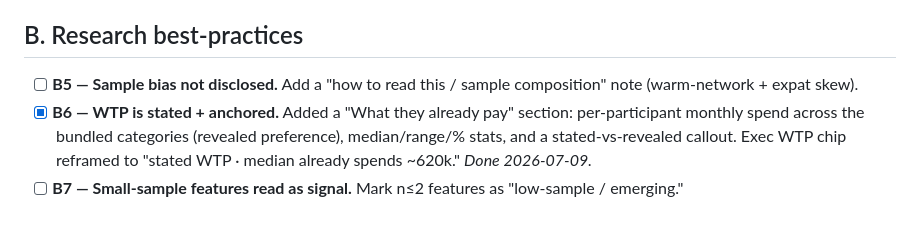
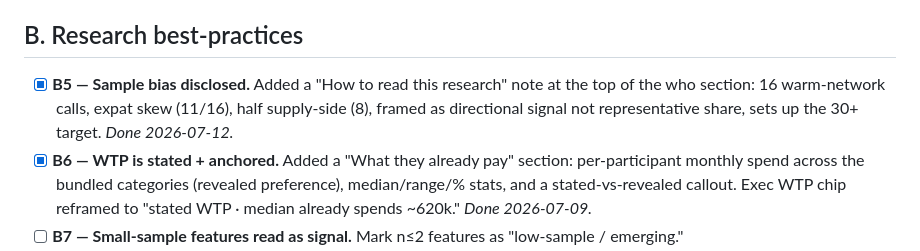
Before and after one commit to jctitan1045/vare-research, a Markdown page: DASHBOARD_AUDIT.md, the part around the change. GitHub-like rendering; blank space fills up the shorter version.

Commit message:
Checklist: B5 sample-composition note done
Co-Authored-By: Claude Opus 4.8 <noreply@anthropic.com>

```diff
--- a/DASHBOARD_AUDIT.md
+++ b/DASHBOARD_AUDIT.md
@@ -9,7 +9,7 @@ Best-practice + correctness review of the Waha research dashboard (started 2026-
 - [x] **A4 — Near-duplicate roadmap features.** Four features were double-represented as separate cards (and double-counted for anyone listing both variants): weekly-cadence≡community-programming, themed-events short≡curated, free-intro entry≡local, on-site-massage-therapist≡massage/bodywork. Removed the redundant card of each pair; added `FEATURE_ALIASES` normalizing votes at tally time with per-person de-dup so the surviving card shows the true combined count. Thinned event vertical renamed "Guided Sessions & Ceremonies" to distinguish from "Social & Event Space". *Done 2026-07-12.*
 
 ## B. Research best-practices
-- [ ] **B5 — Sample bias not disclosed.** Add a "how to read this / sample composition" note (warm-network + expat skew).
+- [x] **B5 — Sample bias disclosed.** Added a "How to read this research" note at the top of the who section: 16 warm-network calls, expat skew (11/16), half supply-side (8), framed as directional signal not representative share, sets up the 30+ target. *Done 2026-07-12.*
 - [x] **B6 — WTP is stated + anchored.** Added a "What they already pay" section: per-participant monthly spend across the bundled categories (revealed preference), median/range/% stats, and a stated-vs-revealed callout. Exec WTP chip reframed to "stated WTP · median already spends ~620k." *Done 2026-07-09.*
 - [ ] **B7 — Small-sample features read as signal.** Mark n≤2 features as "low-sample / emerging."
 - [ ] **B8 — No evidence weighting / commitment funnel.** Add an Interested → Call-2 → Waitlist → Deposit funnel.
```
